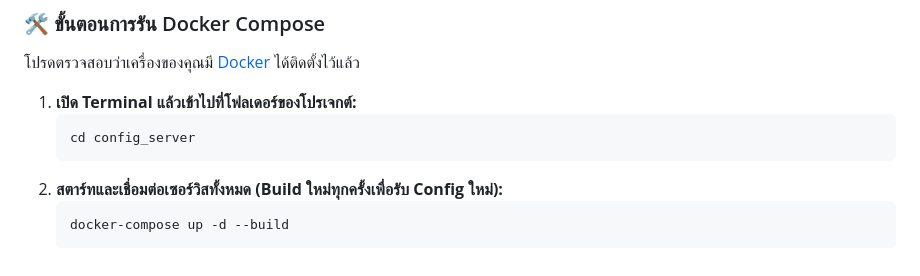
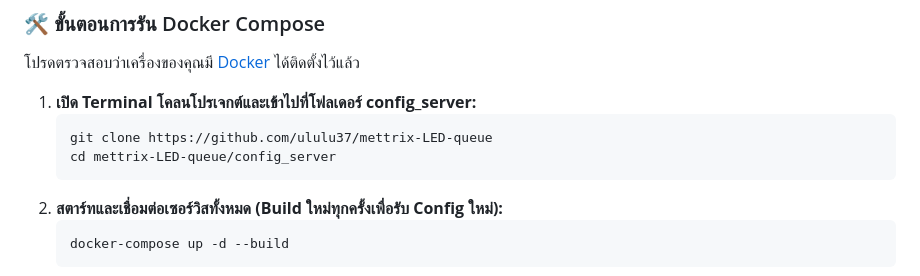
Before and after one commit to ululu37/mettrix-LED-queue, a Markdown page: README.md, the part around the change. Rendered like a GitHub page.

````diff
--- a/README.md
+++ b/README.md
@@ -818,9 +818,10 @@ sudo systemctl status led.service
 ### 🛠️ ขั้นตอนการรัน Docker Compose
 โปรดตรวจสอบว่าเครื่องของคุณมี [Docker](https://www.docker.com/) ได้ติดตั้งไว้แล้ว
 
-1. **เปิด Terminal แล้วเข้าไปที่โฟลเดอร์ของโปรเจกต์:**
+1. **เปิด Terminal โคลนโปรเจกต์และเข้าไปที่โฟลเดอร์ config_server:**
    ```bash
-   cd config_server
+   git clone https://github.com/ululu37/mettrix-LED-queue
+   cd mettrix-LED-queue/config_server
    ```
 2. **สตาร์ทและเชื่อมต่อเซอร์วิสทั้งหมด (Build ใหม่ทุกครั้งเพื่อรับ Config ใหม่):**
    ```bash
````
